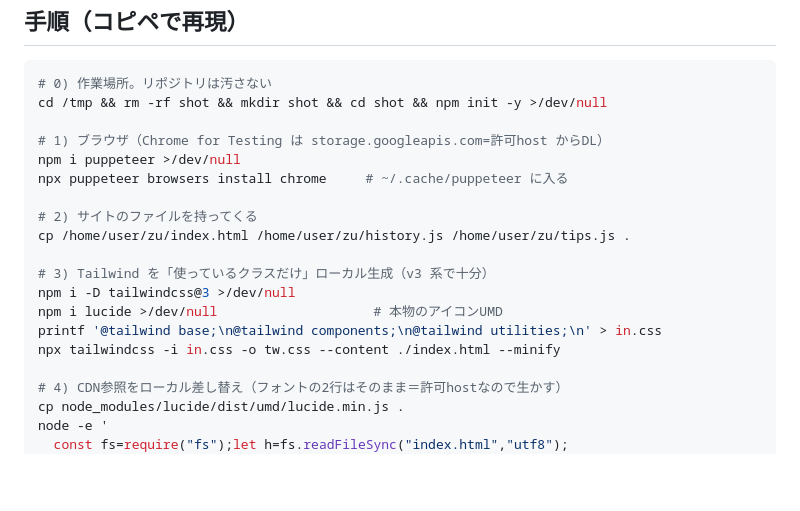
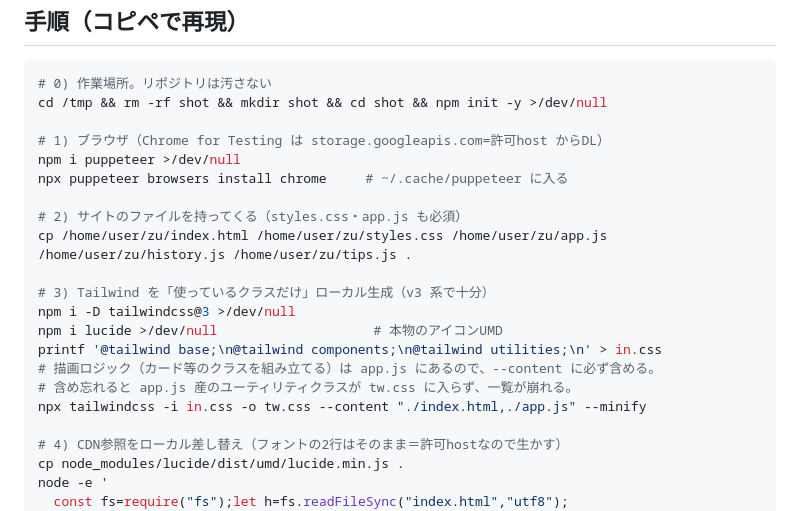
Before and after one commit to craftpaperbag/zu, a Markdown page: SCREENSHOTS.md, the part around the change. GitHub-like rendering; blank space fills up the shorter version.

Commit message:
Update SCREENSHOTS.md for the styles.css/app.js split
Copy styles.css and app.js into the shot dir, and add app.js to the
Tailwind --content scan so utility classes built in the page logic are
included in the generated CSS (otherwise the list view breaks).

Co-Authored-By: Claude Opus 4.8 <noreply@anthropic.com>
Claude-Session: https://claude.ai/code/session_01ANBHdtJNMttUo36uhVjCBQ

```diff
--- a/SCREENSHOTS.md
+++ b/SCREENSHOTS.md
@@ -36,14 +36,16 @@ cd /tmp && rm -rf shot && mkdir shot && cd shot && npm init -y >/dev/null
 npm i puppeteer >/dev/null
 npx puppeteer browsers install chrome     # ~/.cache/puppeteer に入る
 
-# 2) サイトのファイルを持ってくる
-cp /home/user/zu/index.html /home/user/zu/history.js /home/user/zu/tips.js .
+# 2) サイトのファイルを持ってくる（styles.css・app.js も必須）
+cp /home/user/zu/index.html /home/user/zu/styles.css /home/user/zu/app.js /home/user/zu/history.js /home/user/zu/tips.js .
 
 # 3) Tailwind を「使っているクラスだけ」ローカル生成（v3 系で十分）
 npm i -D tailwindcss@3 >/dev/null
 npm i lucide >/dev/null                    # 本物のアイコンUMD
 printf '@tailwind base;\n@tailwind components;\n@tailwind utilities;\n' > in.css
-npx tailwindcss -i in.css -o tw.css --content ./index.html --minify
+# 描画ロジック（カード等のクラスを組み立てる）は app.js にあるので、--content に必ず含める。
+# 含め忘れると app.js 産のユーティリティクラスが tw.css に入らず、一覧が崩れる。
+npx tailwindcss -i in.css -o tw.css --content "./index.html,./app.js" --minify
 
 # 4) CDN参照をローカル差し替え（フォントの2行はそのまま＝許可hostなので生かす）
 cp node_modules/lucide/dist/umd/lucide.min.js .
```
